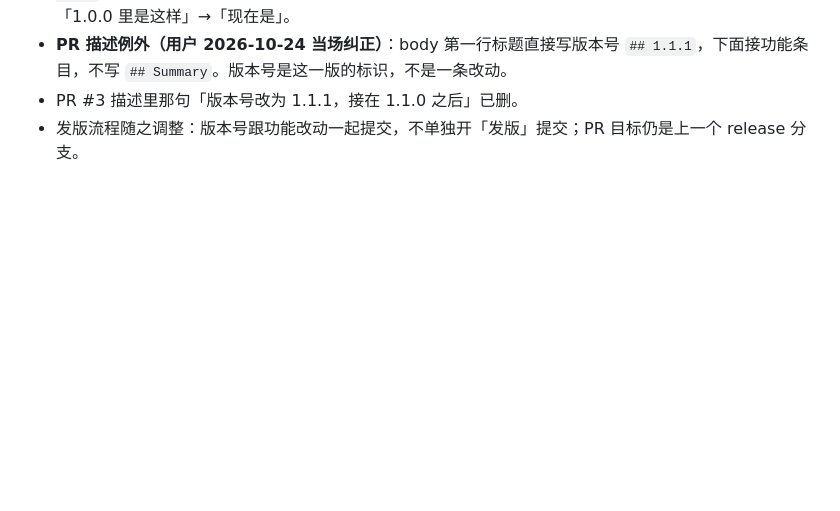
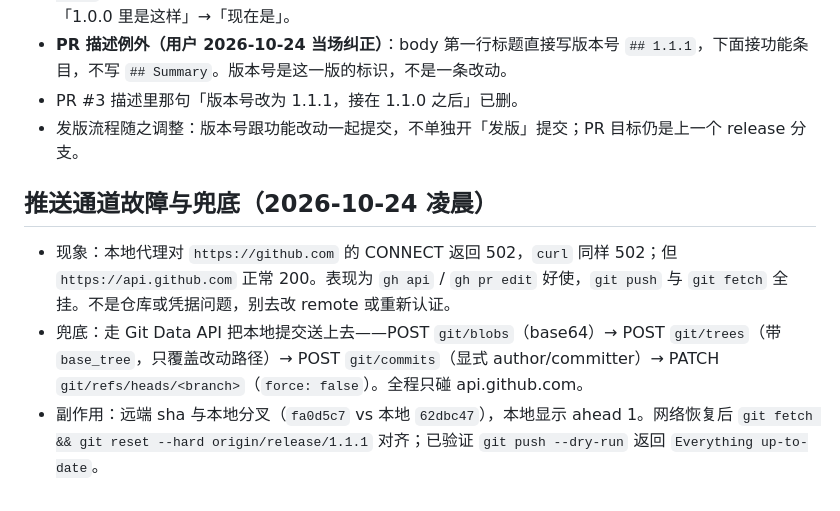
Before and after one commit to Qy-1677-314/deskglow, a Markdown page: .workbuddy/memory/2026-10-24.md, the part around the change. Drawn GitHub-style; blank space fills up the shorter version.

Commit message:
记下代理断线时的推送兜底。

```diff
--- a/.workbuddy/memory/2026-10-24.md
+++ b/.workbuddy/memory/2026-10-24.md
@@ -26,3 +26,9 @@
 - **PR 描述例外（用户 2026-10-24 当场纠正）**：body 第一行标题直接写版本号 `## 1.1.1`，下面接功能条目，不写 `## Summary`。版本号是这一版的标识，不是一条改动。
 - PR #3 描述里那句「版本号改为 1.1.1，接在 1.1.0 之后」已删。
 - 发版流程随之调整：版本号跟功能改动一起提交，不单独开「发版」提交；PR 目标仍是上一个 release 分支。
+
+## 推送通道故障与兜底（2026-10-24 凌晨）
+
+- 现象：本地代理对 `https://github.com` 的 CONNECT 返回 502，`curl` 同样 502；但 `https://api.github.com` 正常 200。表现为 `gh api` / `gh pr edit` 好使，`git push` 与 `git fetch` 全挂。不是仓库或凭据问题，别去改 remote 或重新认证。
+- 兜底：走 Git Data API 把本地提交送上去——POST `git/blobs`（base64）→ POST `git/trees`（带 `base_tree`，只覆盖改动路径）→ POST `git/commits`（显式 author/committer）→ PATCH `git/refs/heads/<branch>`（`force: false`）。全程只碰 api.github.com。
+- 副作用：远端 sha 与本地分叉（`fa0d5c7` vs 本地 `62dbc47`），本地显示 ahead 1。网络恢复后 `git fetch && git reset --hard origin/release/1.1.1` 对齐；已验证 `git push --dry-run` 返回 `Everything up-to-date`。
```
